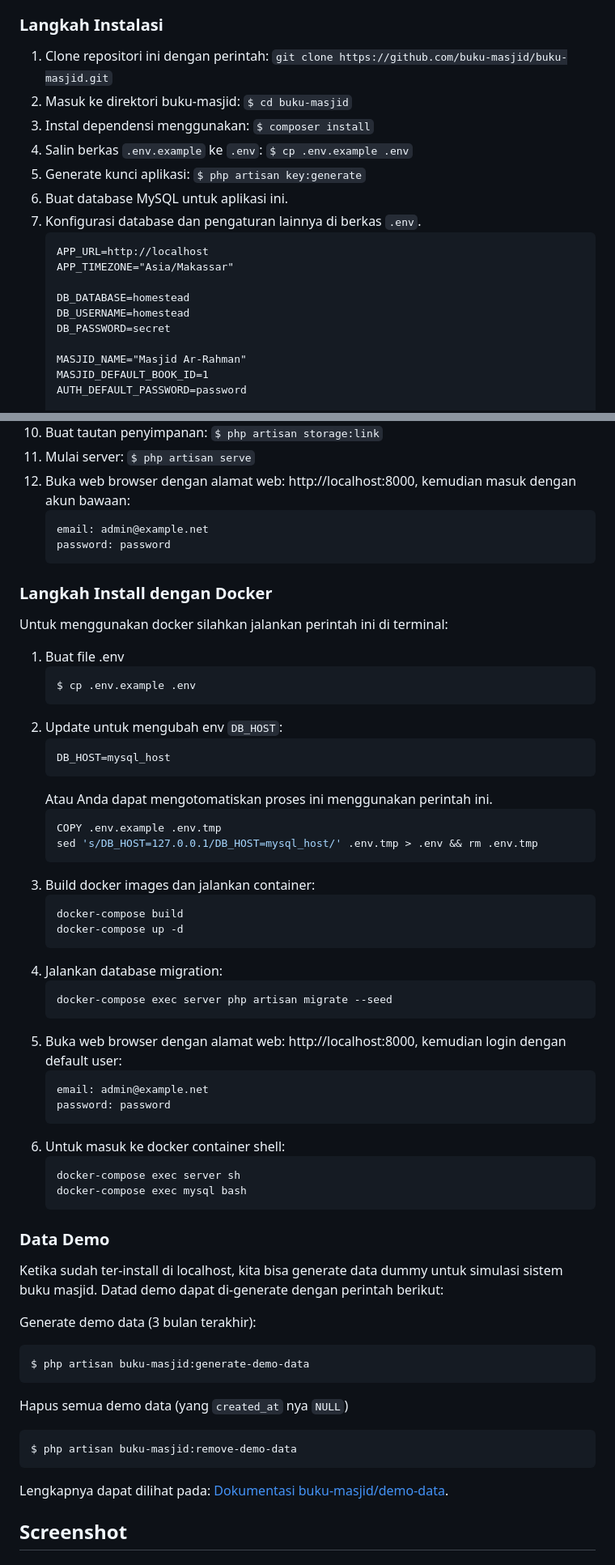
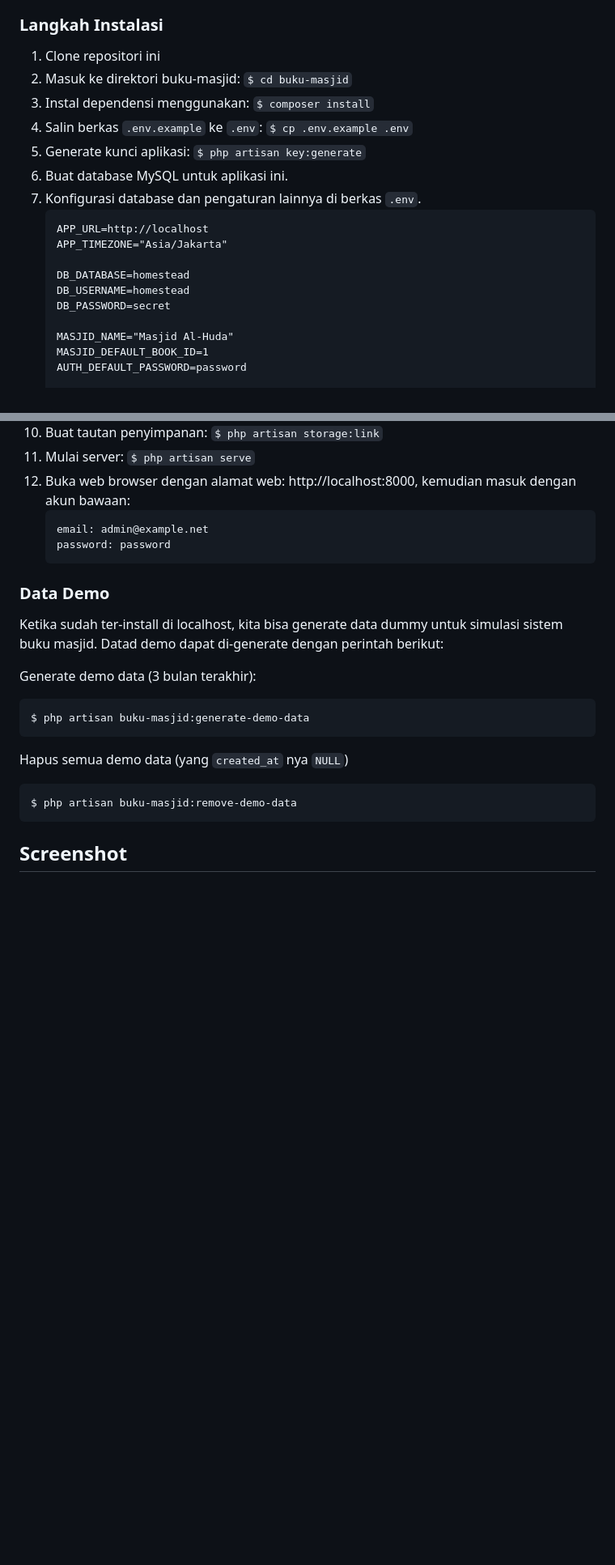
Before and after one commit to ramaa-aditya202/kasmasjid, a Markdown page: README.md, 2 parts joined by grey strips. Shown: that part at 81% size. GitHub-like rendering; blank space fills up the shorter version.

````diff
--- a/README.md
+++ b/README.md
@@ -55,7 +41,7 @@ Aplikasi ini dapat diinstal pada server lokal maupun online dengan spesifikasi b
 
 ### Langkah Instalasi
 
-1. Clone repositori ini dengan perintah: `git clone https://github.com/buku-masjid/buku-masjid.git`
+1. Clone repositori ini
 2. Masuk ke direktori buku-masjid: `$ cd buku-masjid`
 3. Instal dependensi menggunakan: `$ composer install`
 4. Salin berkas `.env.example` ke `.env`: `$ cp .env.example .env`
@@ -64,13 +50,13 @@ Aplikasi ini dapat diinstal pada server lokal maupun online dengan spesifikasi b
 7. Konfigurasi database dan pengaturan lainnya di berkas `.env`.
     ```
     APP_URL=http://localhost
-    APP_TIMEZONE="Asia/Makassar"
+    APP_TIMEZONE="Asia/Jakarta"
 
     DB_DATABASE=homestead
     DB_USERNAME=homestead
     DB_PASSWORD=secret
 
-    MASJID_NAME="Masjid Ar-Rahman"
+    MASJID_NAME="Masjid Al-Huda"
     MASJID_DEFAULT_BOOK_ID=1
     AUTH_DEFAULT_PASSWORD=password
 
@@ -89,43 +75,6 @@ Aplikasi ini dapat diinstal pada server lokal maupun online dengan spesifikasi b
     password: password
     ```
 
-### Langkah Install dengan Docker
-
-Untuk menggunakan docker silahkan jalankan perintah ini di terminal:
-
-1. Buat file .env
-    ```bash
-    $ cp .env.example .env
-    ```
-2. Update untuk mengubah env `DB_HOST`:
-    ```bash
-    DB_HOST=mysql_host
-    ```
-    Atau Anda dapat mengotomatiskan proses ini menggunakan perintah ini.
-    ```bash
-    COPY .env.example .env.tmp
-    sed 's/DB_HOST=127.0.0.1/DB_HOST=mysql_host/' .env.tmp > .env && rm .env.tmp
-    ```
-3. Build docker images dan jalankan container:
-    ```bash
-    docker-compose build
-    docker-compose up -d
-    ```
-4. Jalankan database migration:
-    ```bash
-    docker-compose exec server php artisan migrate --seed
-    ```
-5. Buka web browser dengan alamat web: http://localhost:8000, kemudian login dengan default user:
-    ```
-    email: admin@example.net
-    password: password
-    ```
-6. Untuk masuk ke docker container shell:
-    ```bash
-    docker-compose exec server sh
-    docker-compose exec mysql bash
-    ```
-
 ### Data Demo
 
 Ketika sudah ter-install di localhost, kita bisa generate data dummy untuk simulasi sistem buku masjid. Datad demo dapat di-generate dengan perintah berikut:
@@ -142,7 +91,6 @@ Hapus semua demo data (yang `created_at` nya `NULL`)
 $ php artisan buku-masjid:remove-demo-data
 ```
 
-Lengkapnya dapat dilihat pada: [Dokumentasi buku-masjid/demo-data](https://github.com/buku-masjid/demo-data#cara-pakai).
 
 ## Screenshot
 
````
Also changed, not shown: other parts of README.md (+0 -14 lines).
